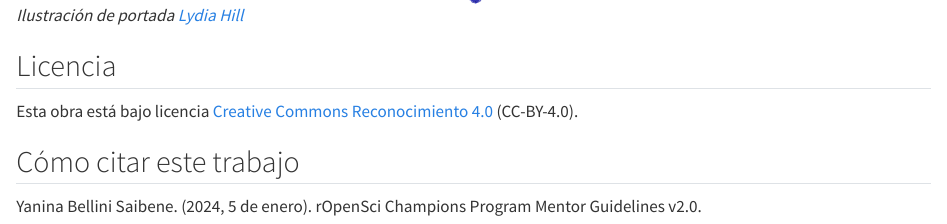
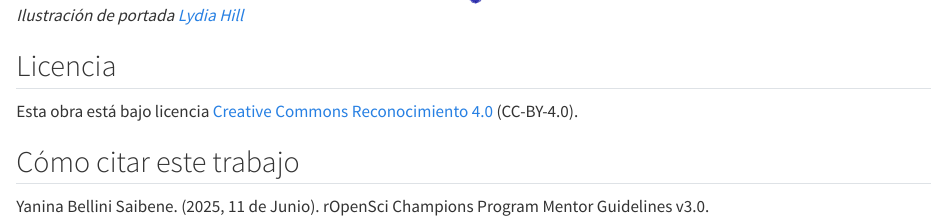
Before and after one commit to ropensci-org/champions-mentor-guidelines, a Quarto document (index.es.qmd): the page in a window 1100 px wide, from 1110 px down. Rendered offline with R 4.5, knitr and Pandoc in place of Quarto, with nearby package versions.

Commit message:
Update index.es.qmd

```diff
--- a/index.es.qmd
+++ b/index.es.qmd
@@ -9,4 +9,4 @@
 
 ## Cómo citar este trabajo
 
-Yanina Bellini Saibene. (2024, 5 de enero). rOpenSci Champions Program Mentor Guidelines v2.0.
+Yanina Bellini Saibene. (2025, 11 de Junio). rOpenSci Champions Program Mentor Guidelines v3.0.
```
